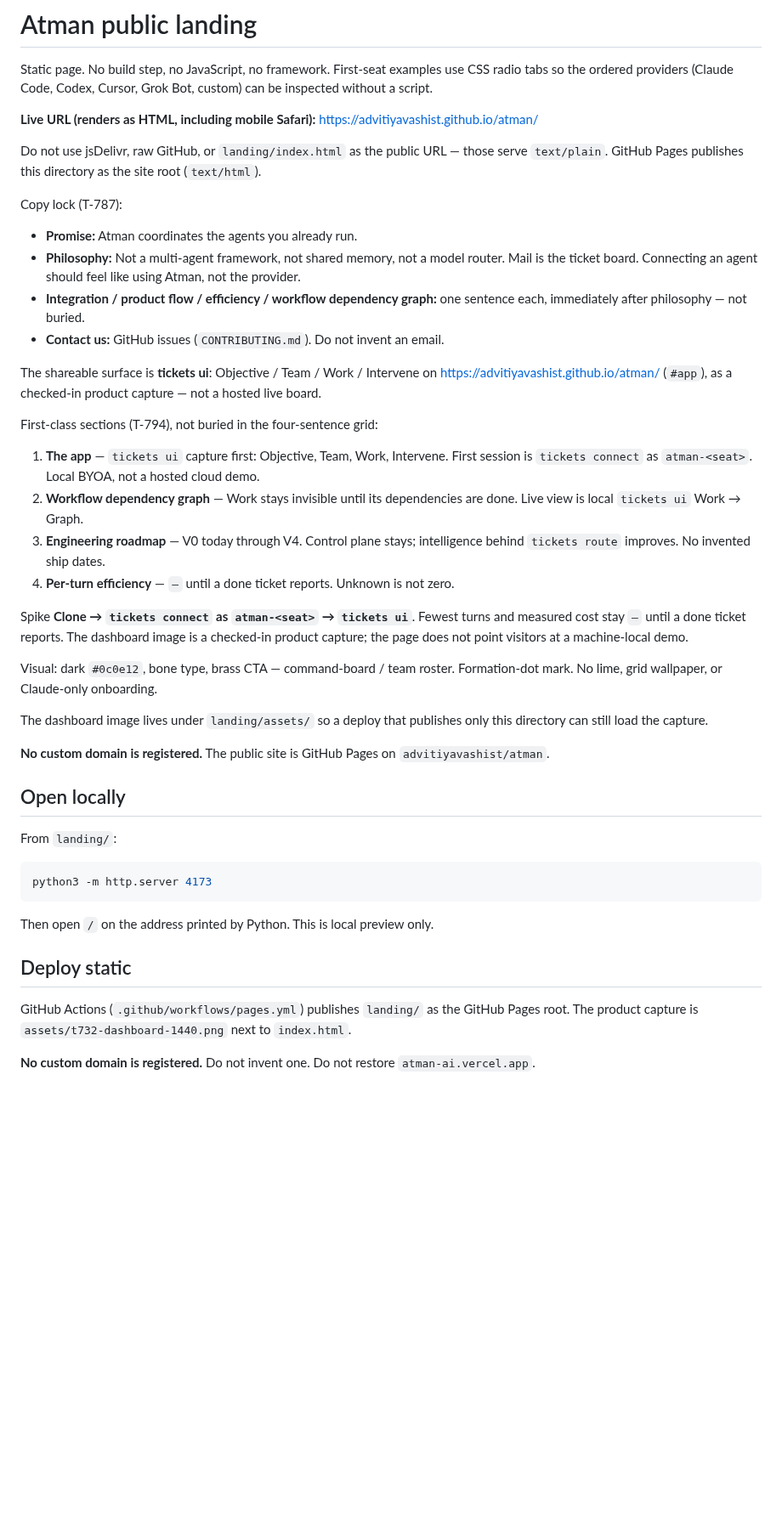
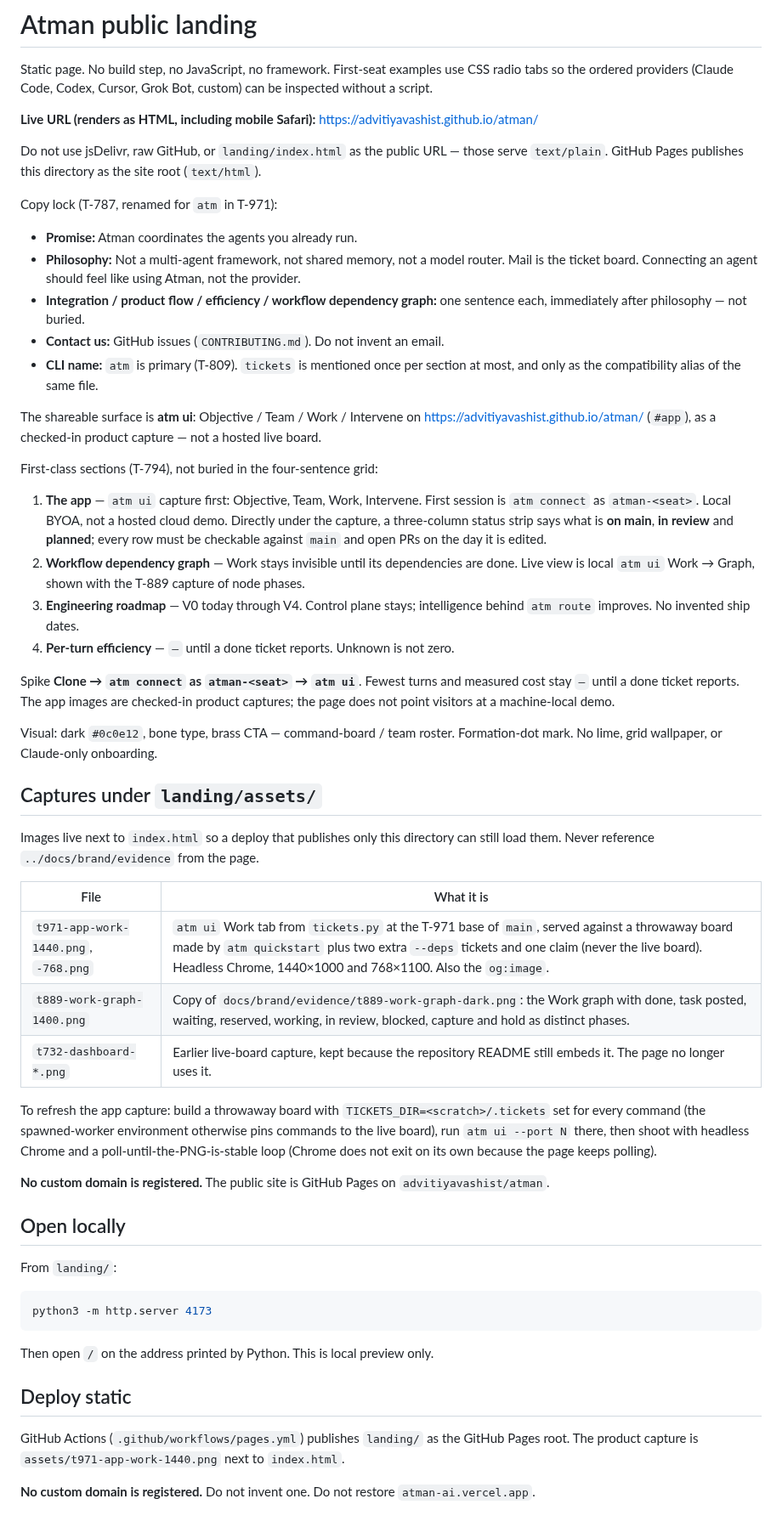
Before and after one commit to advitiyavashist/atman, a Markdown page: landing/README.md, the part around the change. Shown at 85% size. Rendered like a GitHub page; blank space fills up the shorter version.

```diff
--- a/landing/README.md
+++ b/landing/README.md
@@ -11,7 +11,7 @@ Do not use jsDelivr, raw GitHub, or `landing/index.html` as the public URL —
 those serve `text/plain`. GitHub Pages publishes this directory as the site
 root (`text/html`).
 
-Copy lock (T-787):
+Copy lock (T-787, renamed for `atm` in T-971):
 
 - **Promise:** Atman coordinates the agents you already run.
 - **Philosophy:** Not a multi-agent framework, not shared memory, not a model
@@ -20,32 +20,52 @@ Copy lock (T-787):
 - **Integration / product flow / efficiency / workflow dependency graph:** one
   sentence each, immediately after philosophy — not buried.
 - **Contact us:** GitHub issues (`CONTRIBUTING.md`). Do not invent an email.
+- **CLI name:** `atm` is primary (T-809). `tickets` is mentioned once per
+  section at most, and only as the compatibility alias of the same file.
 
-The shareable surface is **tickets ui**: Objective / Team / Work / Intervene
-on https://advitiyavashist.github.io/atman/ (`#app`), as a checked-in product
+The shareable surface is **atm ui**: Objective / Team / Work / Intervene on
+https://advitiyavashist.github.io/atman/ (`#app`), as a checked-in product
 capture — not a hosted live board.
 
 First-class sections (T-794), not buried in the four-sentence grid:
 
-1. **The app** — `tickets ui` capture first: Objective, Team, Work, Intervene.
-   First session is `tickets connect` as `atman-<seat>`. Local BYOA, not a
-   hosted cloud demo.
+1. **The app** — `atm ui` capture first: Objective, Team, Work, Intervene.
+   First session is `atm connect` as `atman-<seat>`. Local BYOA, not a
+   hosted cloud demo. Directly under the capture, a three-column status strip
+   says what is **on main**, **in review** and **planned**; every row must be
+   checkable against `main` and open PRs on the day it is edited.
 2. **Workflow dependency graph** — Work stays invisible until its dependencies
-   are done. Live view is local `tickets ui` Work → Graph.
+   are done. Live view is local `atm ui` Work → Graph, shown with the T-889
+   capture of node phases.
 3. **Engineering roadmap** — V0 today through V4. Control plane stays;
-   intelligence behind `tickets route` improves. No invented ship dates.
+   intelligence behind `atm route` improves. No invented ship dates.
 4. **Per-turn efficiency** — `—` until a done ticket reports. Unknown is not
    zero.
 
-Spike **Clone → `tickets connect` as `atman-<seat>` → `tickets ui`**. Fewest turns and measured cost
-stay `—` until a done ticket reports. The dashboard image is a checked-in product
-capture; the page does not point visitors at a machine-local demo.
+Spike **Clone → `atm connect` as `atman-<seat>` → `atm ui`**. Fewest turns and
+measured cost stay `—` until a done ticket reports. The app images are
+checked-in product captures; the page does not point visitors at a
+machine-local demo.
 
 Visual: dark `#0c0e12`, bone type, brass CTA — command-board / team roster.
 Formation-dot mark. No lime, grid wallpaper, or Claude-only onboarding.
 
-The dashboard image lives under `landing/assets/` so a deploy that publishes
-only this directory can still load the capture.
+## Captures under `landing/assets/`
+
+Images live next to `index.html` so a deploy that publishes only this directory
+can still load them. Never reference `../docs/brand/evidence` from the page.
+
+| File | What it is |
+|---|---|
+| `t971-app-work-1440.png`, `-768.png` | `atm ui` Work tab from `tickets.py` at the T-971 base of `main`, served against a throwaway board made by `atm quickstart` plus two extra `--deps` tickets and one claim (never the live board). Headless Chrome, 1440×1000 and 768×1100. Also the `og:image`. |
+| `t889-work-graph-1400.png` | Copy of `docs/brand/evidence/t889-work-graph-dark.png`: the Work graph with done, task posted, waiting, reserved, working, in review, blocked, capture and hold as distinct phases. |
+| `t732-dashboard-*.png` | Earlier live-board capture, kept because the repository README still embeds it. The page no longer uses it. |
+
+To refresh the app capture: build a throwaway board with
+`TICKETS_DIR=<scratch>/.tickets` set for every command (the spawned-worker
+environment otherwise pins commands to the live board), run `atm ui --port N`
+there, then shoot with headless Chrome and a poll-until-the-PNG-is-stable loop
+(Chrome does not exit on its own because the page keeps polling).
 
 **No custom domain is registered.** The public site is GitHub Pages on
 `advitiyavashist/atman`.
@@ -63,7 +83,7 @@ Then open `/` on the address printed by Python. This is local preview only.
 ## Deploy static
 
 GitHub Actions (`.github/workflows/pages.yml`) publishes `landing/` as the
-GitHub Pages root. The product capture is `assets/t732-dashboard-1440.png`
+GitHub Pages root. The product capture is `assets/t971-app-work-1440.png`
 next to `index.html`.
 
 **No custom domain is registered.** Do not invent one. Do not restore
```
Also changed, not shown: docs/brand/evidence/t971-landing-1440-full.png (added), docs/brand/evidence/t971-landing-1440.png (added), docs/brand/evidence/t971-landing-768.png (added), landing/assets/t889-work-graph-1400.png (added), landing/assets/t971-app-work-1440.png (added), landing/assets/t971-app-work-768.png (added), 9 other files.
